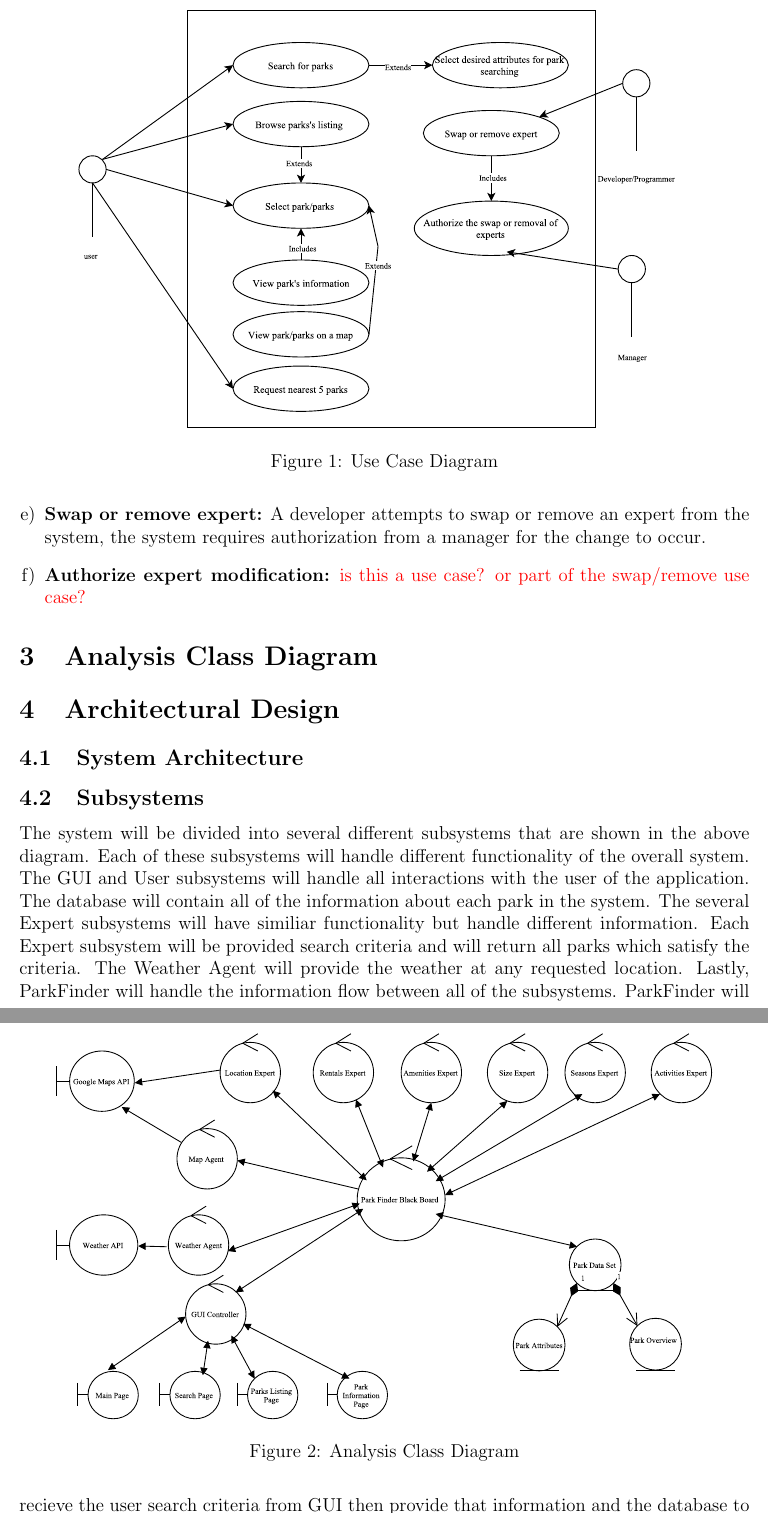
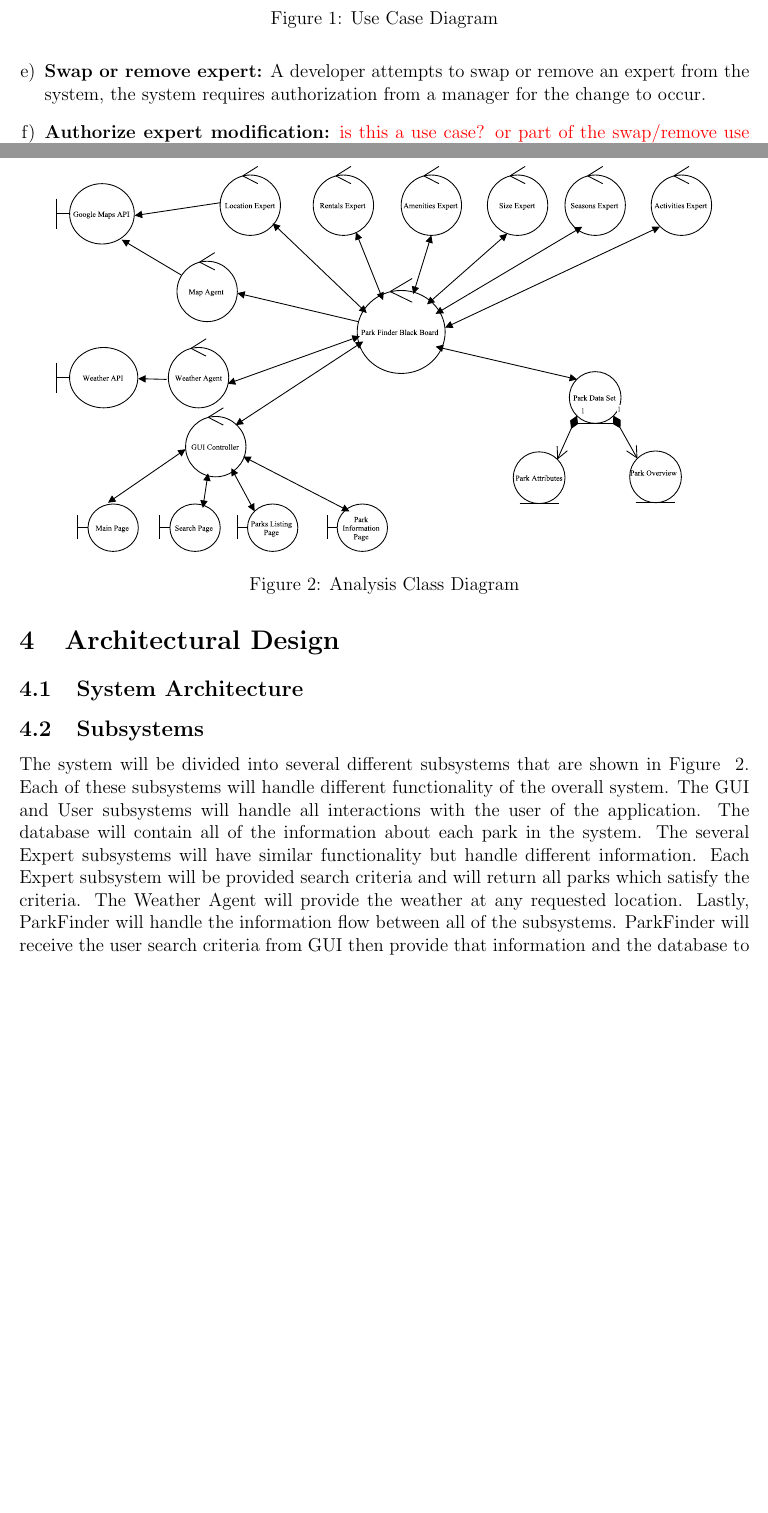
Before and after one commit to rob-stuart/Identifier, a LaTeX document (D2_High-Level_Design/high-level_architectural_design.tex): two parts of pages 4 and 5 of 7, joined at a grey line, cut so that both start at the same text, the shorter picture padded with empty space. Compiled offline with pdfLaTeX.

Commit message:
Fixed analysis class diagram placement

```diff
--- a/D2_High-Level_Design/high-level_architectural_design.tex
+++ b/D2_High-Level_Design/high-level_architectural_design.tex
@@ -16,6 +16,7 @@
 \usepackage{array}
 \usepackage{color}
 \usepackage[hidelinks]{hyperref}
+\usepackage{float}
 %------------------------------------------------------------------------------
 
 % Custom commands
@@ -136,12 +136,15 @@ all identified classes in Section~\ref{sec:class_responsibility_collaboration_cr
 
 \section{Analysis Class Diagram}
 \label{sec:analysis_class_diagram}
-\begin{figure}[htbp]
+% Begin Section
+
+\begin{figure}[H]
 	\centerline{\includegraphics[width=0.9\textwidth]{images//analysis_class_diagram}}
 	\caption{Analysis Class Diagram}
 	\label{analysisClassDiagram}
 \end{figure}
 
+% End Section
 
 \section{Architectural Design}
 \label{sec:architectural_design}
@@ -169,18 +172,16 @@ all identified classes in Section~\ref{sec:class_responsibility_collaboration_cr
 \label{sub:subsystems}
 % Begin SubSection
 
-The system will be divided into several different subsystems that are shown in the above diagram.
-Each of these subsystems will handle different functionality of the overall system. The GUI and User subsystems will handle all interactions with the user of the application. The database will contain all
-of the information about each park in the system. The several Expert subsystems will have similiar
-functionality but handle different information. Each Expert subsystem will be provided search criteria
-and will return all parks which satisfy the criteria. The Weather Agent will provide the weather at any
-requested location. Lastly, ParkFinder will handle the information flow between all of the subsystems.
-ParkFinder will recieve the user search criteria from GUI then provide that information and the database to the appropriate Expert(s) in order to identify the correct park.
-
-%\begin{enumerate}[a)]
-%    \item Provide a brief description of each subsystem. Be sure to document its purpose and
-%    relationship to other subsystems.
-%\end{enumerate}
+The system will be divided into several different subsystems that are shown in Figure~
+\ref{analysisClassDiagram}. Each of these subsystems will handle different functionality of the
+overall system. The GUI and User subsystems will handle all interactions with the user of the
+application. The database will contain all of the information about each park in the system. The
+several Expert subsystems will have similar functionality but handle different information. Each
+Expert subsystem will be provided search criteria and will return all parks which satisfy the
+criteria. The Weather Agent will provide the weather at any requested location. Lastly, ParkFinder
+will handle the information flow between all of the subsystems. ParkFinder will receive the user
+search criteria from GUI then provide that information and the database to the appropriate Expert(s)
+in order to identify the correct park.
 
 % End SubSection
 
```
Also changed, not shown: D2_High-Level_Design/high-level_architectural_design.pdf, D2_High-Level_Design/high-level_architectural_design.tex (5 more changed lines).
